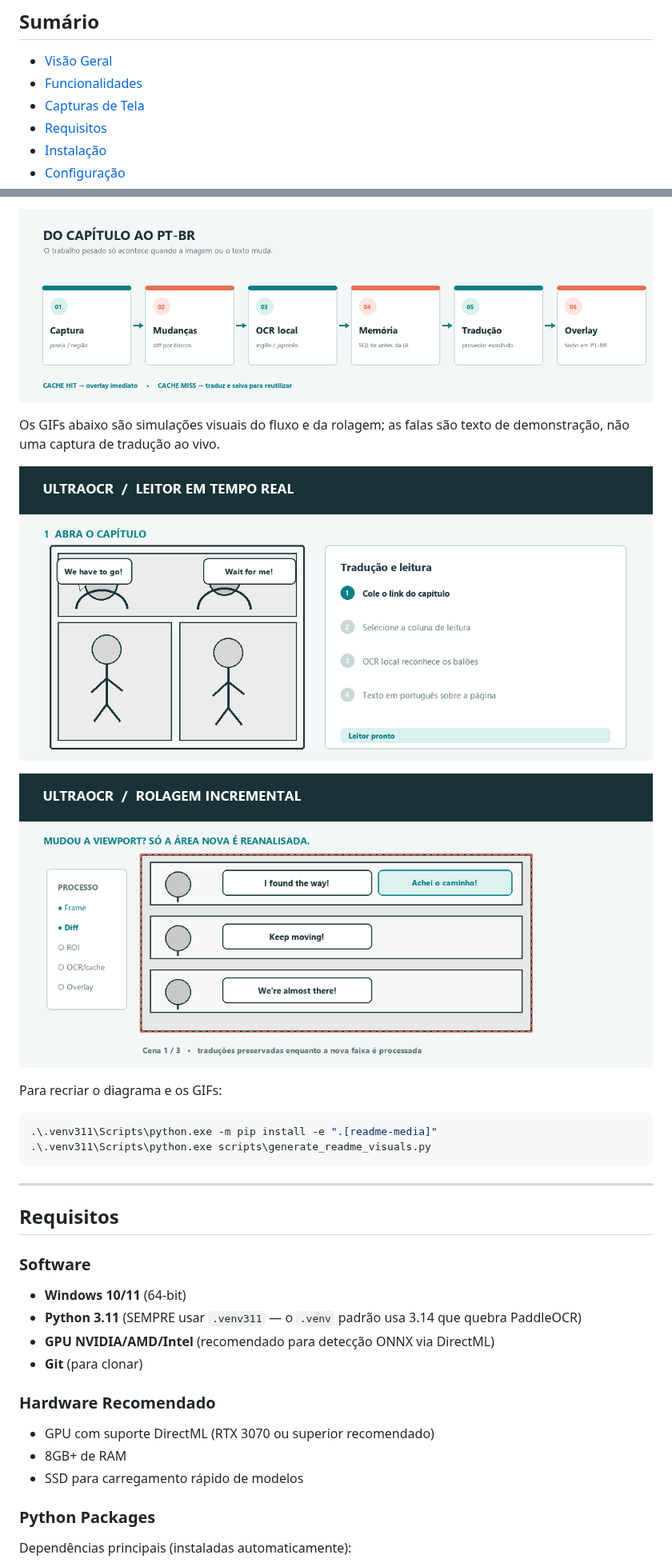
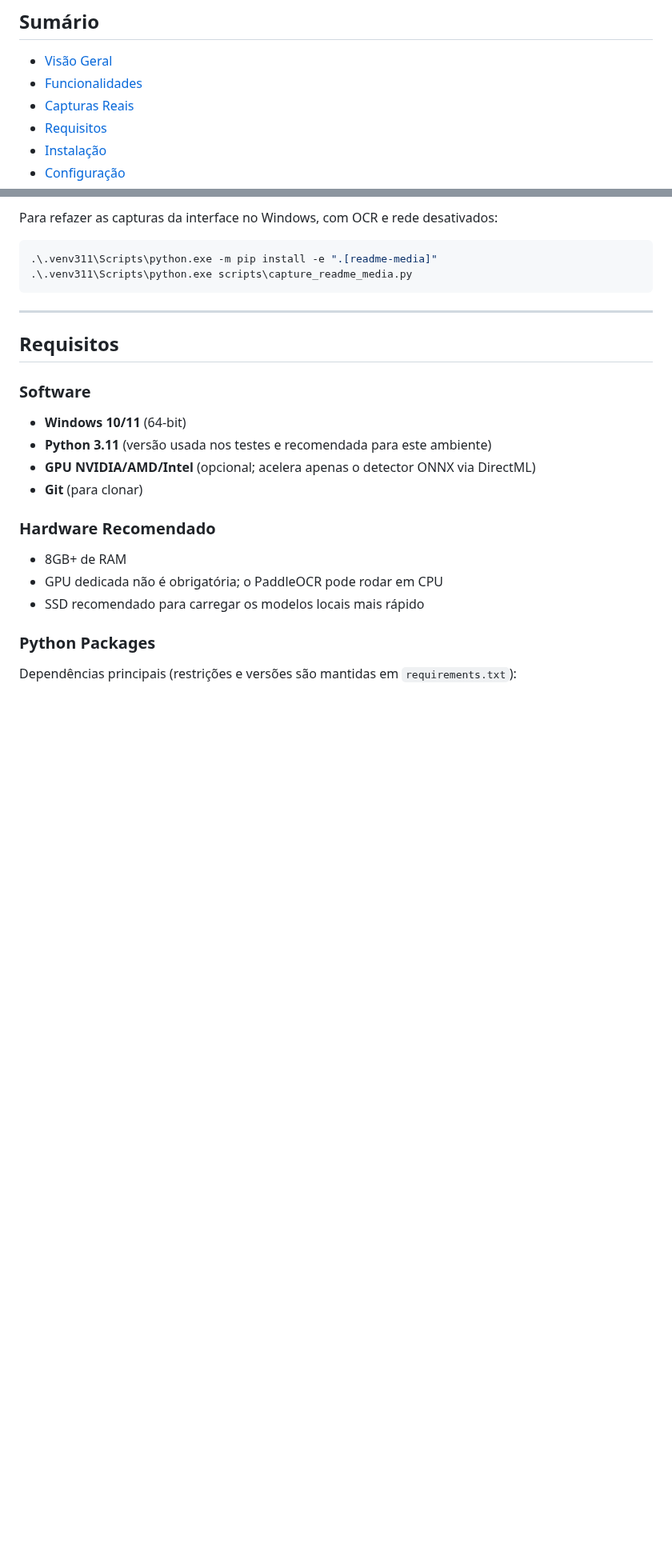
Before and after one commit to shimaski/ultraocr, a Markdown page: README.md, 2 parts joined by grey strips. Shown at 80% size. Rendered like a GitHub page; pictures changed too: docs/media/pipeline.png (deleted), docs/media/reader-workflow.gif (deleted), docs/media/scroll-stream.gif (deleted); blank space fills up the shorter version.

````diff
--- a/README.md
+++ b/README.md
@@ -8,7 +8,7 @@ Tradutor e leitor em tempo real para mangás, manhwas, manhuas e HQs no Windows.
 
 - [Visão Geral](#visão-geral)
 - [Funcionalidades](#funcionalidades)
-- [Capturas de Tela](#capturas-de-tela)
+- [Capturas Reais](#capturas-reais)
 - [Requisitos](#requisitos)
 - [Instalação](#instalação)
 - [Configuração](#configuração)
@@ -113,18 +120,9 @@ idiomas e provedores. O conteúdo de terceiros da página foi excluído da image
 
-![Pipeline de captura, OCR, memória de tradução e overlay](docs/media/pipeline.png)
-
-Os GIFs abaixo são simulações visuais do fluxo e da rolagem; as falas são texto
-de demonstração, não uma captura de tradução ao vivo.
-
-![Demonstração ilustrativa: abrir, reconhecer e sobrepor a tradução](docs/media/reader-workflow.gif)
-
-![Demonstração ilustrativa: atualização incremental ao rolar a página](docs/media/scroll-stream.gif)
-
-Para recriar o diagrama e os GIFs:
+Para refazer as capturas da interface no Windows, com OCR e rede desativados:
 
 ```powershell
 .\.venv311\Scripts\python.exe -m pip install -e ".[readme-media]"
-.\.venv311\Scripts\python.exe scripts\generate_readme_visuals.py
+.\.venv311\Scripts\python.exe scripts\capture_readme_media.py
 ```
 
 ---
@@ -134,17 +132,17 @@ Para recriar o diagrama e os GIFs:
 ### Software
 
 - **Windows 10/11** (64-bit)
-- **Python 3.11** (SEMPRE usar `.venv311` — o `.venv` padrão usa 3.14 que quebra PaddleOCR)
-- **GPU NVIDIA/AMD/Intel** (recomendado para detecção ONNX via DirectML)
+- **Python 3.11** (versão usada nos testes e recomendada para este ambiente)
+- **GPU NVIDIA/AMD/Intel** (opcional; acelera apenas o detector ONNX via DirectML)
 - **Git** (para clonar)
 
 ### Hardware Recomendado
 
-- GPU com suporte DirectML (RTX 3070 ou superior recomendado)
 - 8GB+ de RAM
-- SSD para carregamento rápido de modelos
+- GPU dedicada não é obrigatória; o PaddleOCR pode rodar em CPU
+- SSD recomendado para carregar os modelos locais mais rápido
 
 ### Python Packages
 
-Dependências principais (instaladas automaticamente):
+Dependências principais (restrições e versões são mantidas em `requirements.txt`):
 
````
Also changed, not shown: other parts of README.md (+54 -52 lines), docs/media/reader-controls-dark.png (added), docs/media/reader-controls.png, docs/media/reader-theme-toggle.gif (added), 3 other files.
